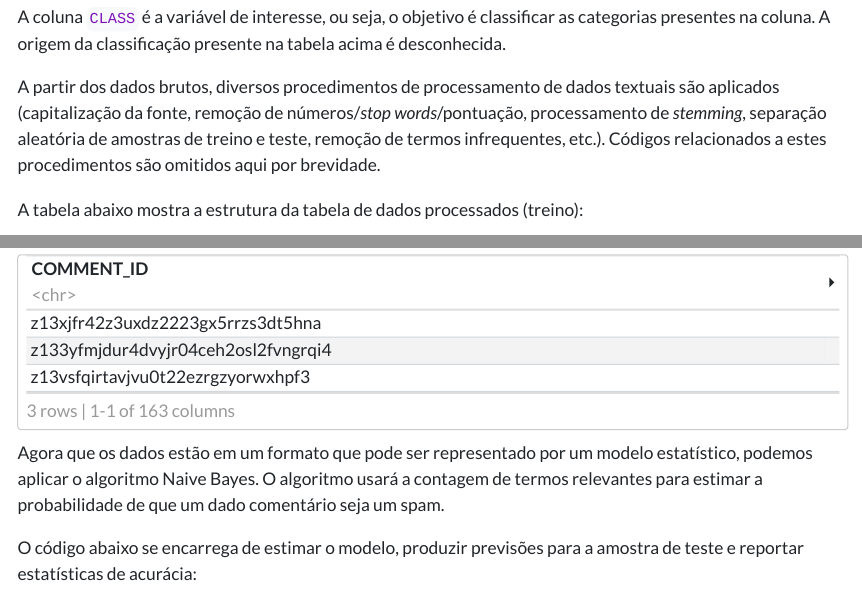
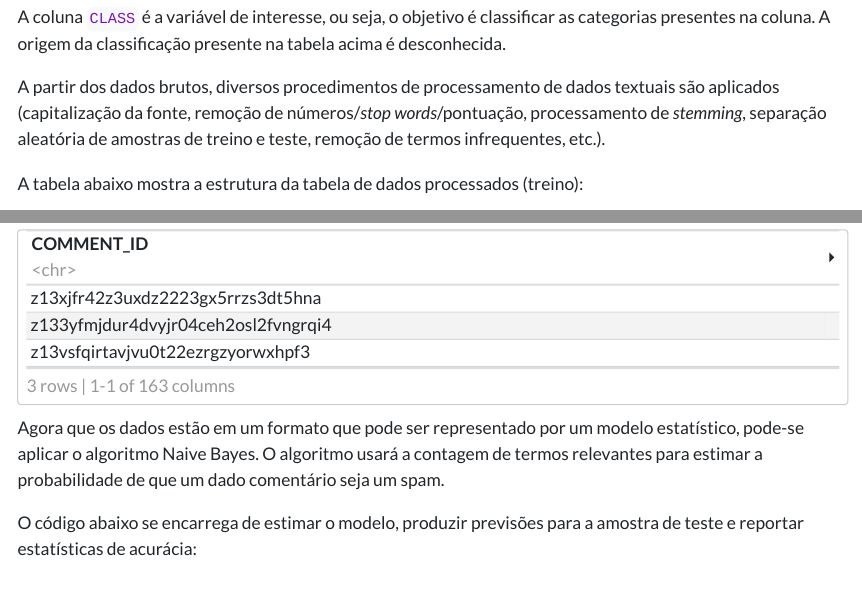
Before and after one commit to econfacape/datascience, a Quarto document (aula8/index.qmd): the page in a window 1100 px wide, from 6220 px down, and a second part further down, joined at a grey line. The pictures show the output file aula8/index.html that the author committed with the source, opened offline; menus at the side of the page are left out.

Commit message:
Add files via upload

````diff
--- a/aula8/index.qmd
+++ b/aula8/index.qmd
@@ -226,13 +226,11 @@ head(dados_brutos)
 
 A coluna `CLASS` é a variável de interesse, ou seja, o objetivo é classificar as categorias presentes na coluna. A origem da classificação presente na tabela acima é desconhecida.
 
-A partir dos dados brutos, diversos procedimentos de processamento de dados textuais são aplicados (capitalização da fonte, remoção de números/*stop words*/pontuação, processamento de *stemming*, separação aleatória de amostras de treino e teste, remoção de termos infrequentes, etc.). Códigos relacionados a estes procedimentos são omitidos aqui por brevidade.
+A partir dos dados brutos, diversos procedimentos de processamento de dados textuais são aplicados (capitalização da fonte, remoção de números/*stop words*/pontuação, processamento de *stemming*, separação aleatória de amostras de treino e teste, remoção de termos infrequentes, etc.).
 
 A tabela abaixo mostra a estrutura da tabela de dados processados (treino):
 
 ```{r}
-#| echo: false
-
 # Converte Y para fator
 dados_limpos <- dados_brutos |>
   dplyr::mutate(
@@ -305,7 +303,7 @@ dados_treino_tbl |>
   dplyr::filter(COMMENT_ID %in% head(dados_brutos)$COMMENT_ID)
 ```
 
-Agora que os dados estão em um formato que pode ser representado por um modelo estatístico, podemos aplicar o algoritmo Naive Bayes. O algoritmo usará a contagem de termos relevantes para estimar a probabilidade de que um dado comentário seja um spam.
+Agora que os dados estão em um formato que pode ser representado por um modelo estatístico, pode-se aplicar o algoritmo Naive Bayes. O algoritmo usará a contagem de termos relevantes para estimar a probabilidade de que um dado comentário seja um spam.
 
 O código abaixo se encarrega de estimar o modelo, produzir previsões para a amostra de teste e reportar estatísticas de acurácia:
 
````
Also changed, not shown: aula8/index.html.
